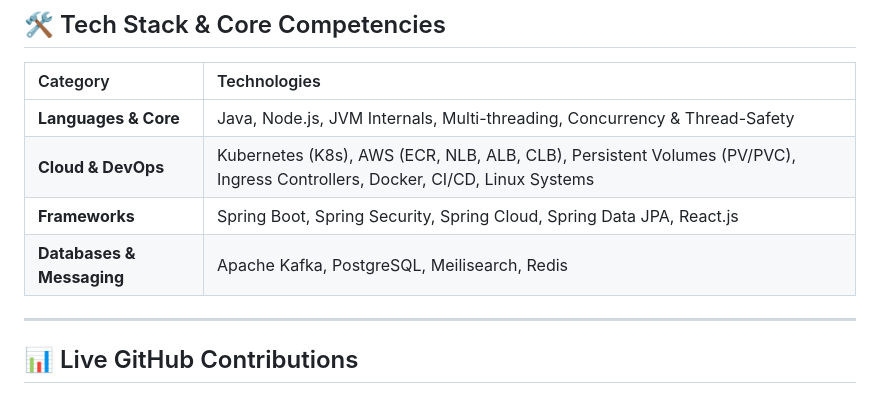
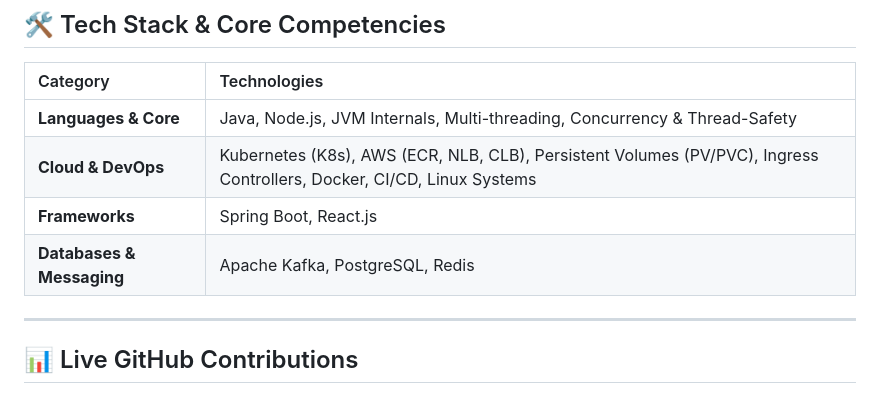
Before and after one commit to ramanathan1504/ramanathan1504, a Markdown page: README.md, the part around the change. Drawn GitHub-style.

```diff
--- a/README.md
+++ b/README.md
@@ -16,9 +16,9 @@
 | Category | Technologies |
 | :--- | :--- |
 | **Languages & Core** | Java, Node.js, JVM Internals, Multi-threading, Concurrency & Thread-Safety |
-| **Cloud & DevOps** | Kubernetes (K8s), AWS (ECR, NLB, ALB, CLB), Persistent Volumes (PV/PVC), Ingress Controllers, Docker, CI/CD, Linux Systems |
-| **Frameworks** | Spring Boot, Spring Security, Spring Cloud, Spring Data JPA, React.js |
-| **Databases & Messaging** | Apache Kafka, PostgreSQL, Meilisearch, Redis |
+| **Cloud & DevOps** | Kubernetes (K8s), AWS (ECR, NLB, CLB), Persistent Volumes (PV/PVC), Ingress Controllers, Docker, CI/CD, Linux Systems |
+| **Frameworks** | Spring Boot, React.js |
+| **Databases & Messaging** | Apache Kafka, PostgreSQL, Redis |
 
 ---
 
```
